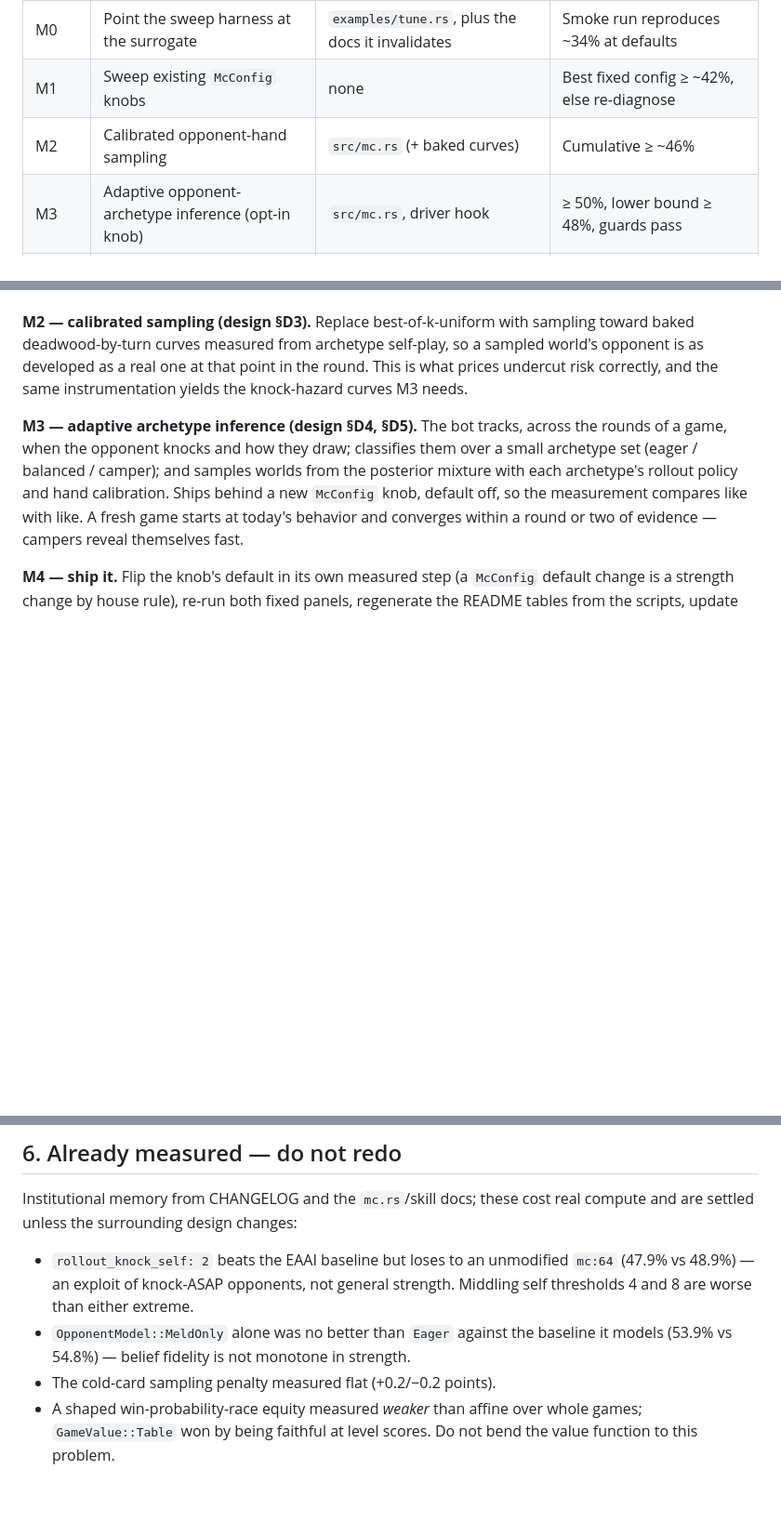
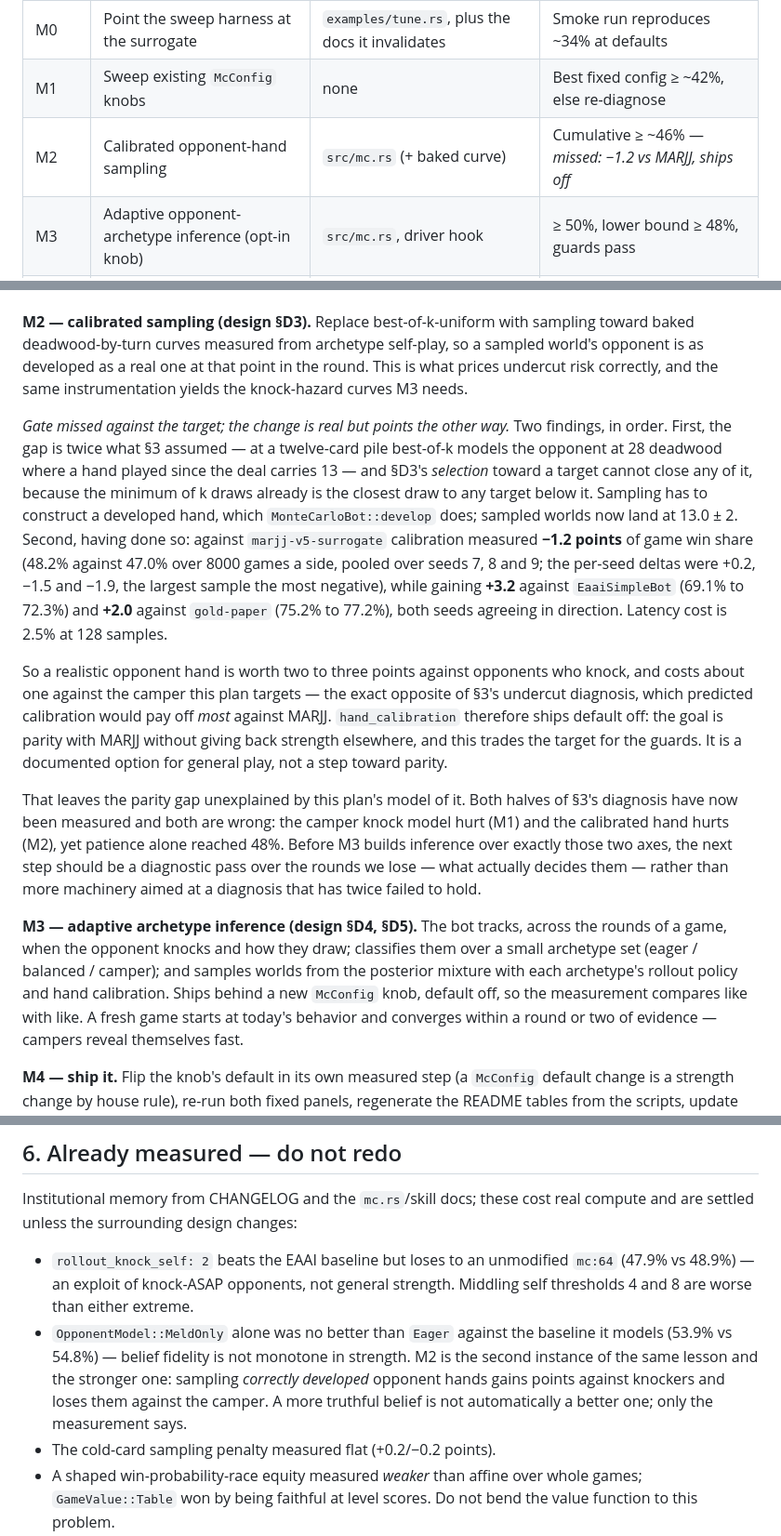
Before and after one commit to jdh8/gin-rummy-engine, a Markdown page: docs/marjj-parity-plan.md, 3 parts joined by grey strips. Shown at 93% size. GitHub-like rendering; blank space fills up the shorter version.

```diff
--- a/docs/marjj-parity-plan.md
+++ b/docs/marjj-parity-plan.md
@@ -96,7 +96,7 @@ seed 7, confirm on seed 8, per the `measure-strength` skill).
 |-------|--------|--------------|---------------------------|
 | M0 | Point the sweep harness at the surrogate | `examples/tune.rs`, plus the docs it invalidates | Smoke run reproduces ~34% at defaults |
 | M1 | Sweep existing `McConfig` knobs | none | Best fixed config ≥ ~42%, else re-diagnose |
-| M2 | Calibrated opponent-hand sampling | `src/mc.rs` (+ baked curves) | Cumulative ≥ ~46% |
+| M2 | Calibrated opponent-hand sampling | `src/mc.rs` (+ baked curve) | Cumulative ≥ ~46% — *missed: −1.2 vs MARJJ, ships off* |
 | M3 | Adaptive opponent-archetype inference (opt-in knob) | `src/mc.rs`, driver hook | ≥ 50%, lower bound ≥ 48%, guards pass |
 | M4 | Flip the measured default; publish | defaults, panels, docs | Full `bench-strong.sh` + `bench-panel.sh` reruns |
 
@@ -165,6 +165,38 @@ real one at that point in the round.  This is what prices undercut risk
 correctly, and the same instrumentation yields the knock-hazard curves
 M3 needs.
 
+*Gate missed against the target; the change is real but points the other
+way.*  Two findings, in order.  First, the gap is twice what §3 assumed —
+at a twelve-card pile best-of-k models the opponent at 28 deadwood where
+a hand played since the deal carries 13 — and §D3's *selection* toward a
+target cannot close any of it, because the minimum of k draws already is
+the closest draw to any target below it.  Sampling has to construct a
+developed hand, which `MonteCarloBot::develop` does; sampled worlds now
+land at 13.0 ± 2.  Second, having done so: against `marjj-v5-surrogate`
+calibration measured **−1.2 points** of game win share (48.2% against
+47.0% over 8000 games a side, pooled over seeds 7, 8 and 9; the
+per-seed deltas were +0.2, −1.5 and −1.9, the largest sample the most
+negative), while gaining **+3.2** against `EaaiSimpleBot` (69.1% to
+72.3%) and **+2.0** against `gold-paper` (75.2% to 77.2%), both seeds
+agreeing in direction.  Latency cost is 2.5% at 128 samples.
+
+So a realistic opponent hand is worth two to three points against
+opponents who knock, and costs about one against the camper this plan
+targets — the exact opposite of §3's undercut diagnosis, which predicted
+calibration would pay off *most* against MARJJ.  `hand_calibration`
+therefore ships default off: the goal is parity with MARJJ without
+giving back strength elsewhere, and this trades the target for the
+guards.  It is a documented option for general play, not a step toward
+parity.
+
+That leaves the parity gap unexplained by this plan's model of it.  Both
+halves of §3's diagnosis have now been measured and both are wrong: the
+camper knock model hurt (M1) and the calibrated hand hurts (M2), yet
+patience alone reached 48%.  Before M3 builds inference over exactly
+those two axes, the next step should be a diagnostic pass over the
+rounds we lose — what actually decides them — rather than more
+machinery aimed at a diagnosis that has twice failed to hold.
+
 **M3 — adaptive archetype inference (design §D4, §D5).**  The bot
 tracks, across the rounds of a game, when the opponent knocks and how
 they draw; classifies them over a small archetype set (eager / balanced
@@ -210,7 +242,11 @@ changes:
   are worse than either extreme.
 - `OpponentModel::MeldOnly` alone was no better than `Eager` against
   the baseline it models (53.9% vs 54.8%) — belief fidelity is not
-  monotone in strength.
+  monotone in strength.  M2 is the second instance of the same lesson
+  and the stronger one: sampling *correctly developed* opponent hands
+  gains points against knockers and loses them against the camper.  A
+  more truthful belief is not automatically a better one; only the
+  measurement says.
 - The cold-card sampling penalty measured flat (+0.2/−0.2 points).
 - A shaped win-probability-race equity measured *weaker* than affine
   over whole games; `GameValue::Table` won by being faithful at level
```
Also changed, not shown: CHANGELOG.md (+15 -0 lines), docs/marjj-parity-design.md (+14 -2 lines).
